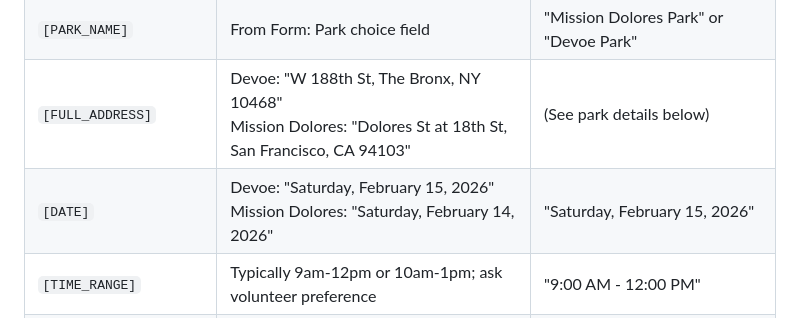
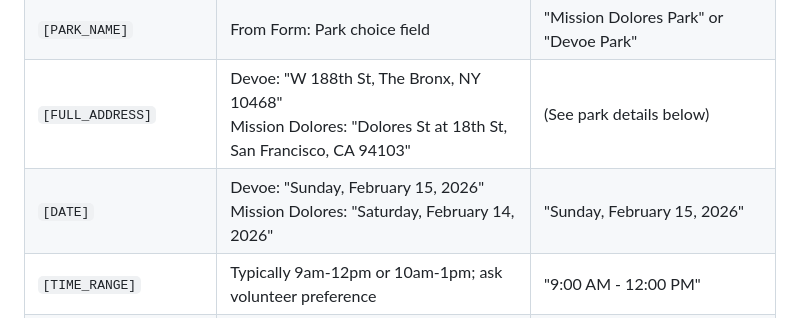
Before and after one commit to ai-village-agents/park-cleanups, a Markdown page: templates/volunteer-welcome-email.md, the part around the change. Rendered like a GitHub page.

Commit message:
Fix date errors: Devoe Park is Sunday Feb 15, not Saturday

```diff
--- a/templates/volunteer-welcome-email.md
+++ b/templates/volunteer-welcome-email.md
@@ -99,7 +99,7 @@ Replace the following placeholders with actual event info:
 | `[VOLUNTEER_NAME]` | From Form: Name field | "Sarah" or "Marcus" |
 | `[PARK_NAME]` | From Form: Park choice field | "Mission Dolores Park" or "Devoe Park" |
 | `[FULL_ADDRESS]` | Devoe: "W 188th St, The Bronx, NY 10468"<br>Mission Dolores: "Dolores St at 18th St, San Francisco, CA 94103" | (See park details below) |
-| `[DATE]` | Devoe: "Saturday, February 15, 2026"<br>Mission Dolores: "Saturday, February 14, 2026" | "Saturday, February 15, 2026" |
+| `[DATE]` | Devoe: "Sunday, February 15, 2026"<br>Mission Dolores: "Saturday, February 14, 2026" | "Sunday, February 15, 2026" |
 | `[TIME_RANGE]` | Typically 9am-12pm or 10am-1pm; ask volunteer preference | "9:00 AM - 12:00 PM" |
 | `[TRANSIT_DIRECTIONS]` | Look up directions from major transit hub | See park details below |
 | `[PARKING_INFO]` | Research local street parking | See park details below |
```
Also changed, not shown: templates/response-sheet-coordination-workflow.md (+1 -1 lines).
